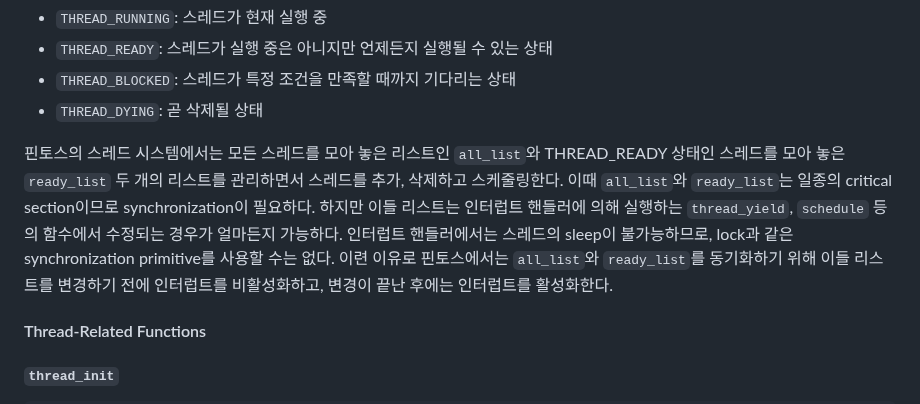
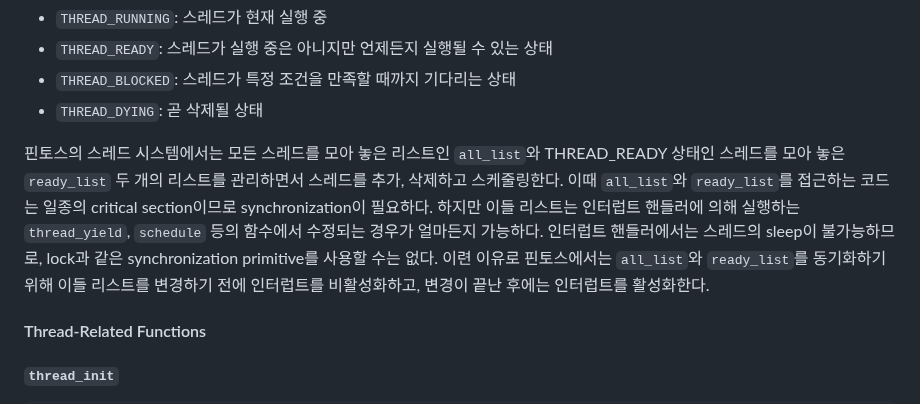
Before and after one commit to sohnryang/csed312, a Markdown page: design/project1.md, the part around the change. GitHub-like rendering.

Commit message:
fix(project1): correct misused word

```diff
--- a/design/project1.md
+++ b/design/project1.md
@@ -55,7 +55,7 @@ enum thread_status
 - `THREAD_BLOCKED`: 스레드가 특정 조건을 만족할 때까지 기다리는 상태
 - `THREAD_DYING`: 곧 삭제될 상태
 
-핀토스의 스레드 시스템에서는 모든 스레드를 모아 놓은 리스트인 `all_list`와 THREAD_READY 상태인 스레드를 모아 놓은 `ready_list` 두 개의 리스트를 관리하면서 스레드를 추가, 삭제하고 스케줄링한다. 이때 `all_list`와 `ready_list`는 일종의 critical section이므로 synchronization이 필요하다. 하지만 이들 리스트는 인터럽트 핸들러에 의해 실행하는 `thread_yield`, `schedule` 등의 함수에서 수정되는 경우가 얼마든지 가능하다. 인터럽트 핸들러에서는 스레드의 sleep이 불가능하므로, lock과 같은 synchronization primitive를 사용할 수는 없다. 이련 이유로 핀토스에서는 `all_list`와 `ready_list`를 동기화하기 위해 이들 리스트를 변경하기 전에 인터럽트를 비활성화하고, 변경이 끝난 후에는 인터럽트를 활성화한다.
+핀토스의 스레드 시스템에서는 모든 스레드를 모아 놓은 리스트인 `all_list`와 THREAD_READY 상태인 스레드를 모아 놓은 `ready_list` 두 개의 리스트를 관리하면서 스레드를 추가, 삭제하고 스케줄링한다. 이때 `all_list`와 `ready_list`를 접근하는 코드는 일종의 critical section이므로 synchronization이 필요하다. 하지만 이들 리스트는 인터럽트 핸들러에 의해 실행하는 `thread_yield`, `schedule` 등의 함수에서 수정되는 경우가 얼마든지 가능하다. 인터럽트 핸들러에서는 스레드의 sleep이 불가능하므로, lock과 같은 synchronization primitive를 사용할 수는 없다. 이련 이유로 핀토스에서는 `all_list`와 `ready_list`를 동기화하기 위해 이들 리스트를 변경하기 전에 인터럽트를 비활성화하고, 변경이 끝난 후에는 인터럽트를 활성화한다.
 
 #### Thread-Related Functions
 
```
